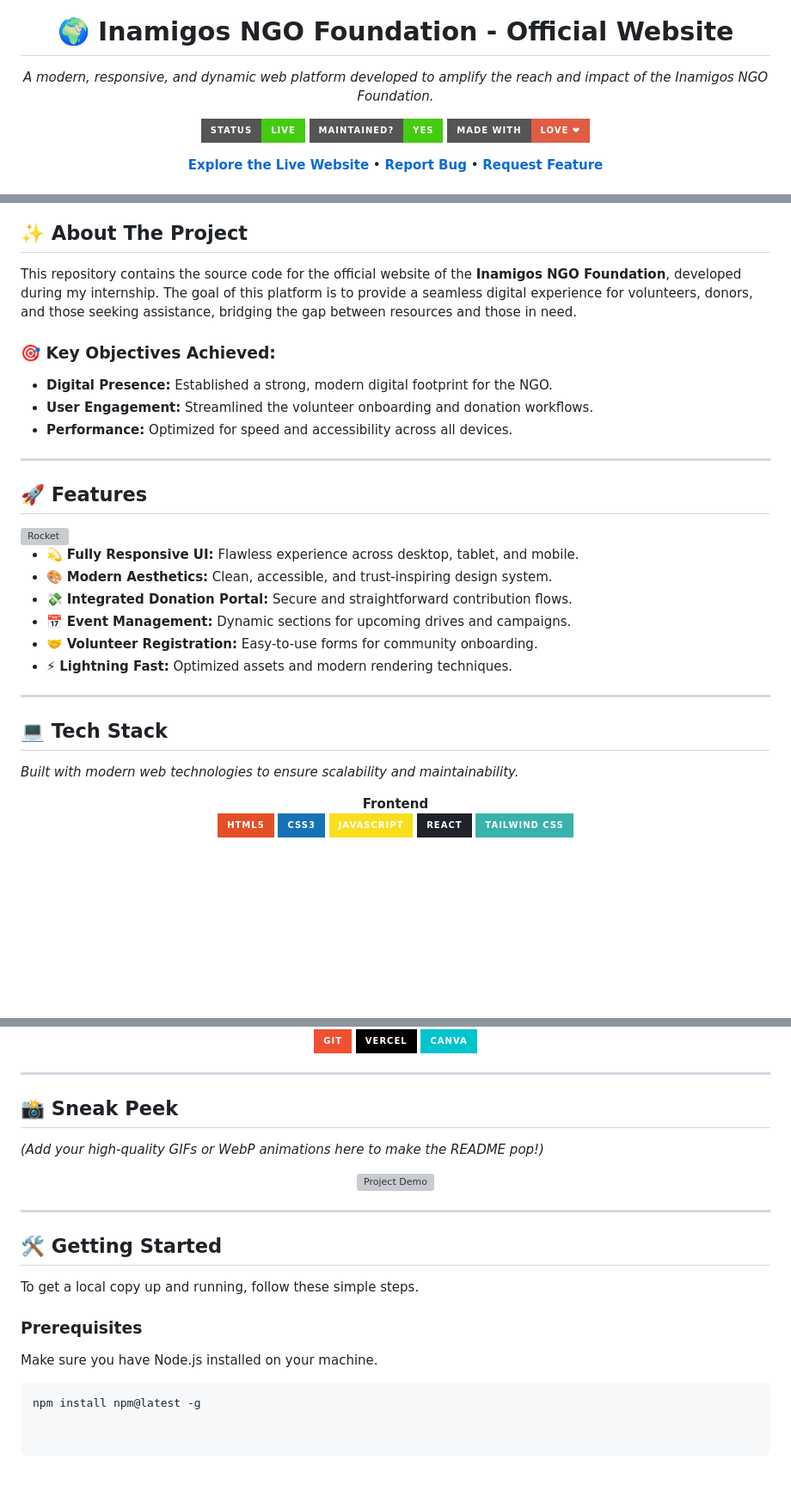
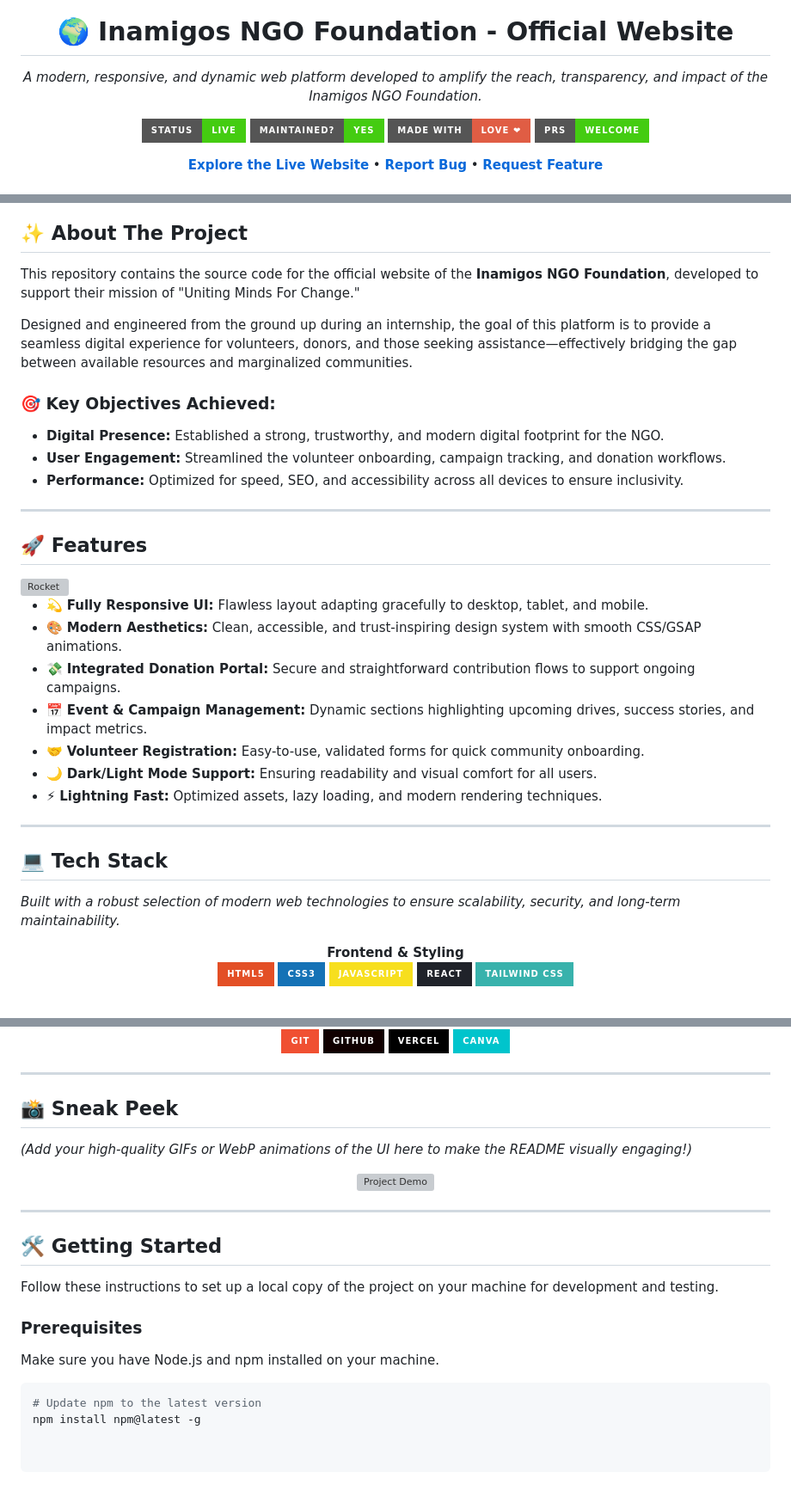
Before and after one commit to prakhar9044-code/InAmigos, a Markdown page: README.md, 3 parts joined by grey strips. Shown at 86% size. Drawn GitHub-style; badges without logos; blank space fills up the shorter version; grey boxes are pictures that could not be loaded.

Commit message:
MODIFIED README.md !

````diff
--- a/README.md
+++ b/README.md
@@ -12,13 +22,14 @@
 
 # 🌍 Inamigos NGO Foundation - Official Website
 
-*A modern, responsive, and dynamic web platform developed to amplify the reach and impact of the Inamigos NGO Foundation.*
+*A modern, responsive, and dynamic web platform developed to amplify the reach, transparency, and impact of the Inamigos NGO Foundation.*
 
 <!-- Badges -->
 <p align="center">
   <img src="https://img.shields.io/badge/Status-Live-success?style=for-the-badge&logo=vercel" alt="Status" />
   <img src="https://img.shields.io/badge/Maintained%3F-yes-brightgreen.svg?style=for-the-badge" alt="Maintained" />
   <img src="https://img.shields.io/badge/Made_with-Love_%E2%9D%A4-red?style=for-the-badge" alt="Made with Love" />
+  <img src="https://img.shields.io/badge/PRs-welcome-brightgreen.svg?style=for-the-badge" alt="PRs Welcome" />
 </p>
 
 [**Explore the Live Website**](#) • [**Report Bug**](#) • [**Request Feature**](#)
@@ -29,12 +44,14 @@
 
 ## ✨ About The Project
 
-This repository contains the source code for the official website of the **Inamigos NGO Foundation**, developed during my internship. The goal of this platform is to provide a seamless digital experience for volunteers, donors, and those seeking assistance, bridging the gap between resources and those in need.
+This repository contains the source code for the official website of the **Inamigos NGO Foundation**, developed to support their mission of "Uniting Minds For Change."
+
+Designed and engineered from the ground up during an internship, the goal of this platform is to provide a seamless digital experience for volunteers, donors, and those seeking assistance—effectively bridging the gap between available resources and marginalized communities.
 
 ### 🎯 Key Objectives Achieved:
-- **Digital Presence:** Established a strong, modern digital footprint for the NGO.
-- **User Engagement:** Streamlined the volunteer onboarding and donation workflows.
-- **Performance:** Optimized for speed and accessibility across all devices.
+- **Digital Presence:** Established a strong, trustworthy, and modern digital footprint for the NGO.
+- **User Engagement:** Streamlined the volunteer onboarding, campaign tracking, and donation workflows.
+- **Performance:** Optimized for speed, SEO, and accessibility across all devices to ensure inclusivity.
 
 ---
 
@@ -44,20 +61,21 @@ This repository contains the source code for the official website of the **Inami
 
-- 💫 **Fully Responsive UI:** Flawless experience across desktop, tablet, and mobile.
-- 🎨 **Modern Aesthetics:** Clean, accessible, and trust-inspiring design system.
-- 💸 **Integrated Donation Portal:** Secure and straightforward contribution flows.
-- 📅 **Event Management:** Dynamic sections for upcoming drives and campaigns.
-- 🤝 **Volunteer Registration:** Easy-to-use forms for community onboarding.
-- ⚡ **Lightning Fast:** Optimized assets and modern rendering techniques.
+- 💫 **Fully Responsive UI:** Flawless layout adapting gracefully to desktop, tablet, and mobile.
+- 🎨 **Modern Aesthetics:** Clean, accessible, and trust-inspiring design system with smooth CSS/GSAP animations.
+- 💸 **Integrated Donation Portal:** Secure and straightforward contribution flows to support ongoing campaigns.
+- 📅 **Event & Campaign Management:** Dynamic sections highlighting upcoming drives, success stories, and impact metrics.
+- 🤝 **Volunteer Registration:** Easy-to-use, validated forms for quick community onboarding.
+- 🌙 **Dark/Light Mode Support:** Ensuring readability and visual comfort for all users.
+- ⚡ **Lightning Fast:** Optimized assets, lazy loading, and modern rendering techniques.
 
 ---
 
 ## 💻 Tech Stack
 
-*Built with modern web technologies to ensure scalability and maintainability.*
+*Built with a robust selection of modern web technologies to ensure scalability, security, and long-term maintainability.*
 
 <div align="center">
 
-  **Frontend** <br>
+  **Frontend & Styling** <br>
   <img src="https://img.shields.io/badge/HTML5-E34F26?style=for-the-badge&logo=html5&logoColor=white" alt="HTML5" />
   <img src="https://img.shields.io/badge/CSS3-1572B6?style=for-the-badge&logo=css3&logoColor=white" alt="CSS3" />
   <img src="https://img.shields.io/badge/JavaScript-F7DF1E?style=for-the-badge&logo=javascript&logoColor=black" alt="JavaScript" />
@@ -68,4 +86,5 @@ This repository contains the source code for the official website of the **Inami
   <img src="https://img.shields.io/badge/Git-F05032?style=for-the-badge&logo=git&logoColor=white" alt="Git" />
+  <img src="https://img.shields.io/badge/GitHub-100000?style=for-the-badge&logo=github&logoColor=white" alt="GitHub" />
   <img src="https://img.shields.io/badge/Vercel-000000?style=for-the-badge&logo=vercel&logoColor=white" alt="Vercel" />
   <img src="https://img.shields.io/badge/Canva-%2300C4CC.svg?style=for-the-badge&logo=Canva&logoColor=white" alt="Canva" />
 
@@ -75,6 +94,6 @@ This repository contains the source code for the official website of the **Inami
 
 ## 📸 Sneak Peek
 
-*(Add your high-quality GIFs or WebP animations here to make the README pop!)*
+*(Add your high-quality GIFs or WebP animations of the UI here to make the README visually engaging!)*
 
 <div align="center">
@@ -86,10 +105,11 @@ This repository contains the source code for the official website of the **Inami
 
 ## 🛠️ Getting Started
 
-To get a local copy up and running, follow these simple steps.
+Follow these instructions to set up a local copy of the project on your machine for development and testing.
 
 ### Prerequisites
 
-Make sure you have Node.js installed on your machine.
+Make sure you have Node.js and npm installed on your machine.
 ```bash
+# Update npm to the latest version
 npm install npm@latest -g
````
Also changed, not shown: other parts of README.md (+23 -9 lines).
